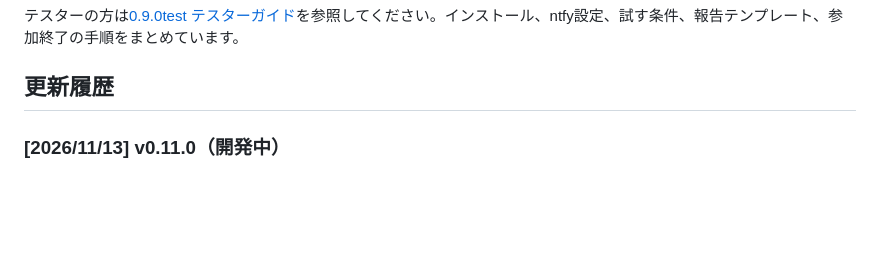
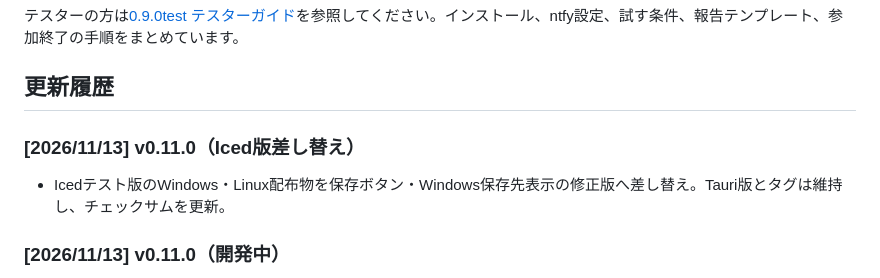
Before and after one commit to sakots/sureneco, a Markdown page: README.md, the part around the change. Drawn GitHub-style; blank space fills up the shorter version.

```diff
--- a/README.md
+++ b/README.md
@@ -60,6 +60,10 @@ Androidの少人数・招待制ベータは[実施方法](docs/android-beta.md)
 テスターの方は[0.9.0test テスターガイド](docs/android-beta-tester.md)を参照してください。インストール、ntfy設定、試す条件、報告テンプレート、参加終了の手順をまとめています。
 
 ## 更新履歴
+
+### [2026/11/13] v0.11.0（Iced版差し替え）
+
+- Icedテスト版のWindows・Linux配布物を保存ボタン・Windows保存先表示の修正版へ差し替え。Tauri版とタグは維持し、チェックサムを更新。
 
 ### [2026/11/13] v0.11.0（開発中）
 
```
Also changed, not shown: changelog.md (+2 -1 lines), trials/iced/README.md (+5 -1 lines).
